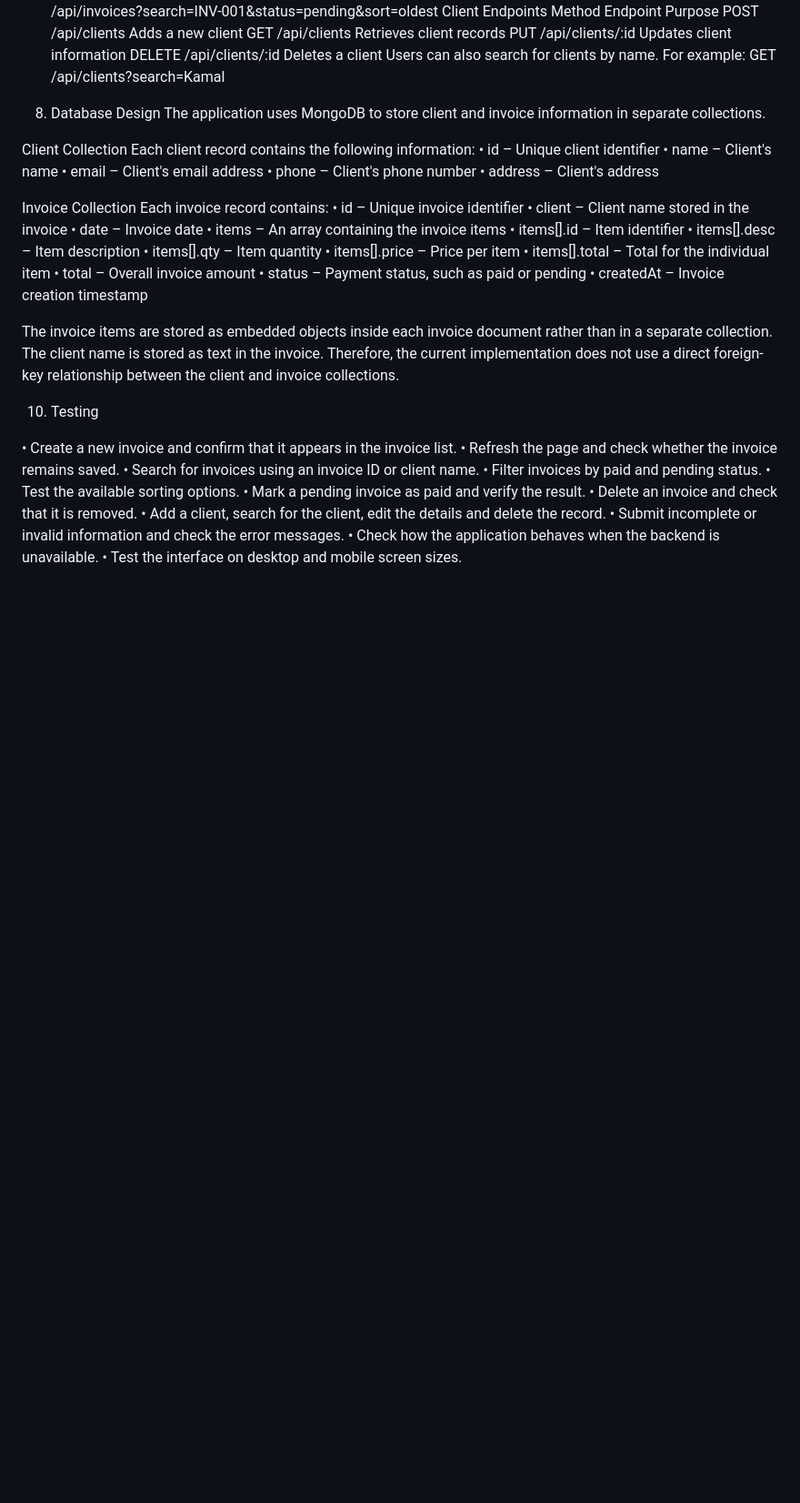
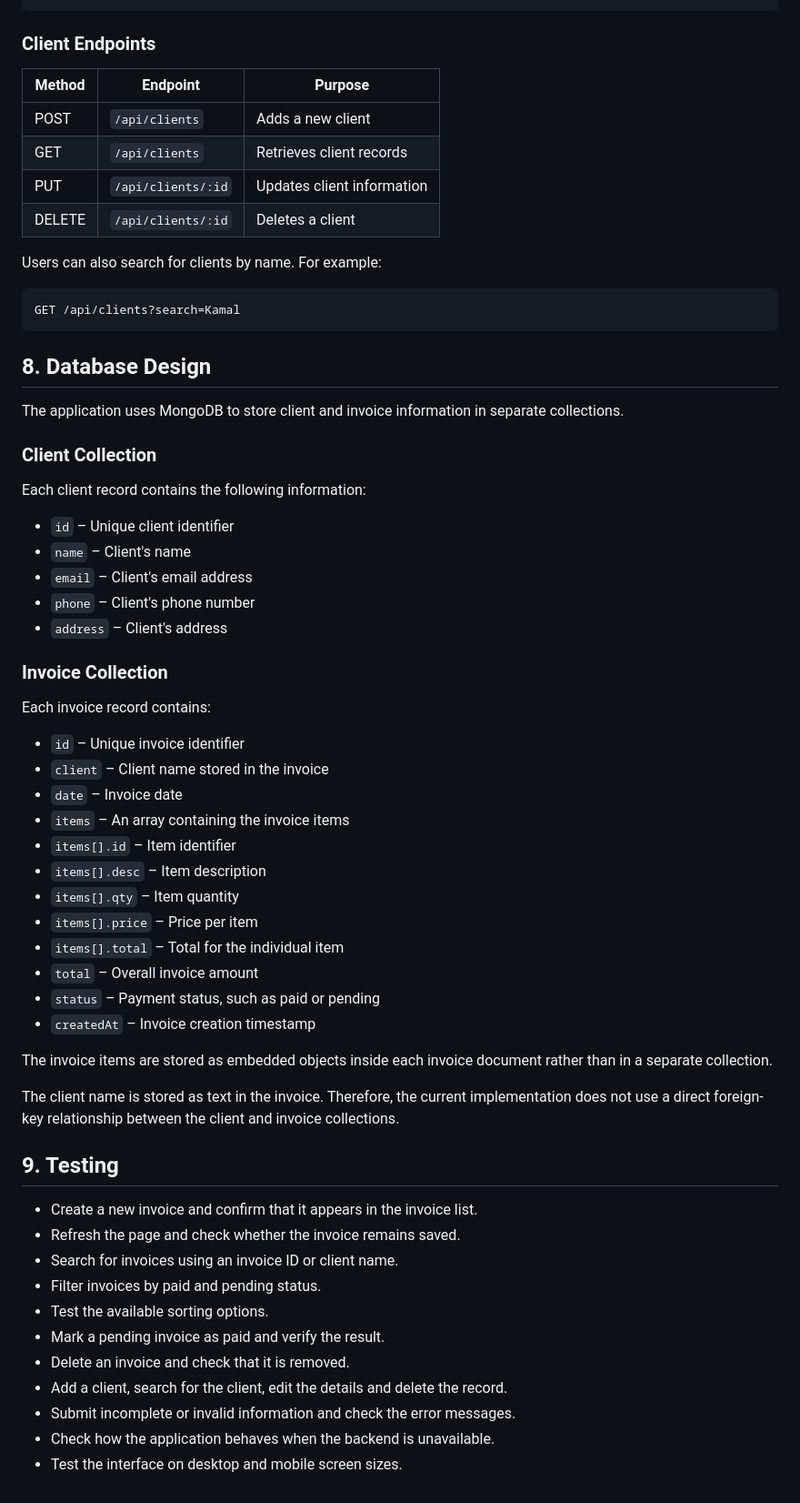
Before and after one commit to roshan31k/EG_2023_5846_bills, a Markdown page: README.md, the part around one of its changes. Shown at 91% size. GitHub-like rendering; blank space fills up the shorter version.

````diff
--- a/README.md
+++ b/README.md
@@ -107,52 +162,66 @@ For example:
 GET /api/invoices?search=INV-001&status=pending&sort=oldest
-Client Endpoints
-Method	Endpoint	Purpose
-POST	/api/clients	Adds a new client
-GET	/api/clients	Retrieves client records
-PUT	/api/clients/:id	Updates client information
-DELETE	/api/clients/:id	Deletes a client
+```
+
+### Client Endpoints
+
+| Method | Endpoint | Purpose |
+|---|---|---|
+| POST | `/api/clients` | Adds a new client |
+| GET | `/api/clients` | Retrieves client records |
+| PUT | `/api/clients/:id` | Updates client information |
+| DELETE | `/api/clients/:id` | Deletes a client |
+
 Users can also search for clients by name. For example:
+
+```text
 GET /api/clients?search=Kamal
+```
 
-8. Database Design
+## 8. Database Design
+
 The application uses MongoDB to store client and invoice information in separate collections.
 
-Client Collection
+### Client Collection
+
 Each client record contains the following information:
-•	id – Unique client identifier
-•	name – Client's name
-•	email – Client's email address
-•	phone – Client's phone number
-•	address – Client's address
 
-Invoice Collection
+- `id` – Unique client identifier
+- `name` – Client's name
+- `email` – Client's email address
+- `phone` – Client's phone number
+- `address` – Client's address
+
+### Invoice Collection
+
 Each invoice record contains:
-•	id – Unique invoice identifier
-•	client – Client name stored in the invoice
-•	date – Invoice date
-•	items – An array containing the invoice items
-•	items[].id – Item identifier
-•	items[].desc – Item description
-•	items[].qty – Item quantity
-•	items[].price – Price per item
-•	items[].total – Total for the individual item
-•	total – Overall invoice amount
-•	status – Payment status, such as paid or pending
-•	createdAt – Invoice creation timestamp
+
+- `id` – Unique invoice identifier
+- `client` – Client name stored in the invoice
+- `date` – Invoice date
+- `items` – An array containing the invoice items
+- `items[].id` – Item identifier
+- `items[].desc` – Item description
+- `items[].qty` – Item quantity
+- `items[].price` – Price per item
+- `items[].total` – Total for the individual item
+- `total` – Overall invoice amount
+- `status` – Payment status, such as paid or pending
+- `createdAt` – Invoice creation timestamp
 
 The invoice items are stored as embedded objects inside each invoice document rather than in a separate collection.
+
 The client name is stored as text in the invoice. Therefore, the current implementation does not use a direct foreign-key relationship between the client and invoice collections.
 
-10. Testing
+## 9. Testing
 
-•	Create a new invoice and confirm that it appears in the invoice list.
-•	Refresh the page and check whether the invoice remains saved.
-•	Search for invoices using an invoice ID or client name.
-•	Filter invoices by paid and pending status.
-•	Test the available sorting options.
-•	Mark a pending invoice as paid and verify the result.
-•	Delete an invoice and check that it is removed.
-•	Add a client, search for the client, edit the details and delete the record.
-•	Submit incomplete or invalid information and check the error messages.
-•	Check how the application behaves when the backend is unavailable.
-•	Test the interface on desktop and mobile screen sizes.
+- Create a new invoice and confirm that it appears in the invoice list.
+- Refresh the page and check whether the invoice remains saved.
+- Search for invoices using an invoice ID or client name.
+- Filter invoices by paid and pending status.
+- Test the available sorting options.
+- Mark a pending invoice as paid and verify the result.
+- Delete an invoice and check that it is removed.
+- Add a client, search for the client, edit the details and delete the record.
+- Submit incomplete or invalid information and check the error messages.
+- Check how the application behaves when the backend is unavailable.
+- Test the interface on desktop and mobile screen sizes.
````
Also changed, not shown: other parts of README.md (+103 -48 lines).
